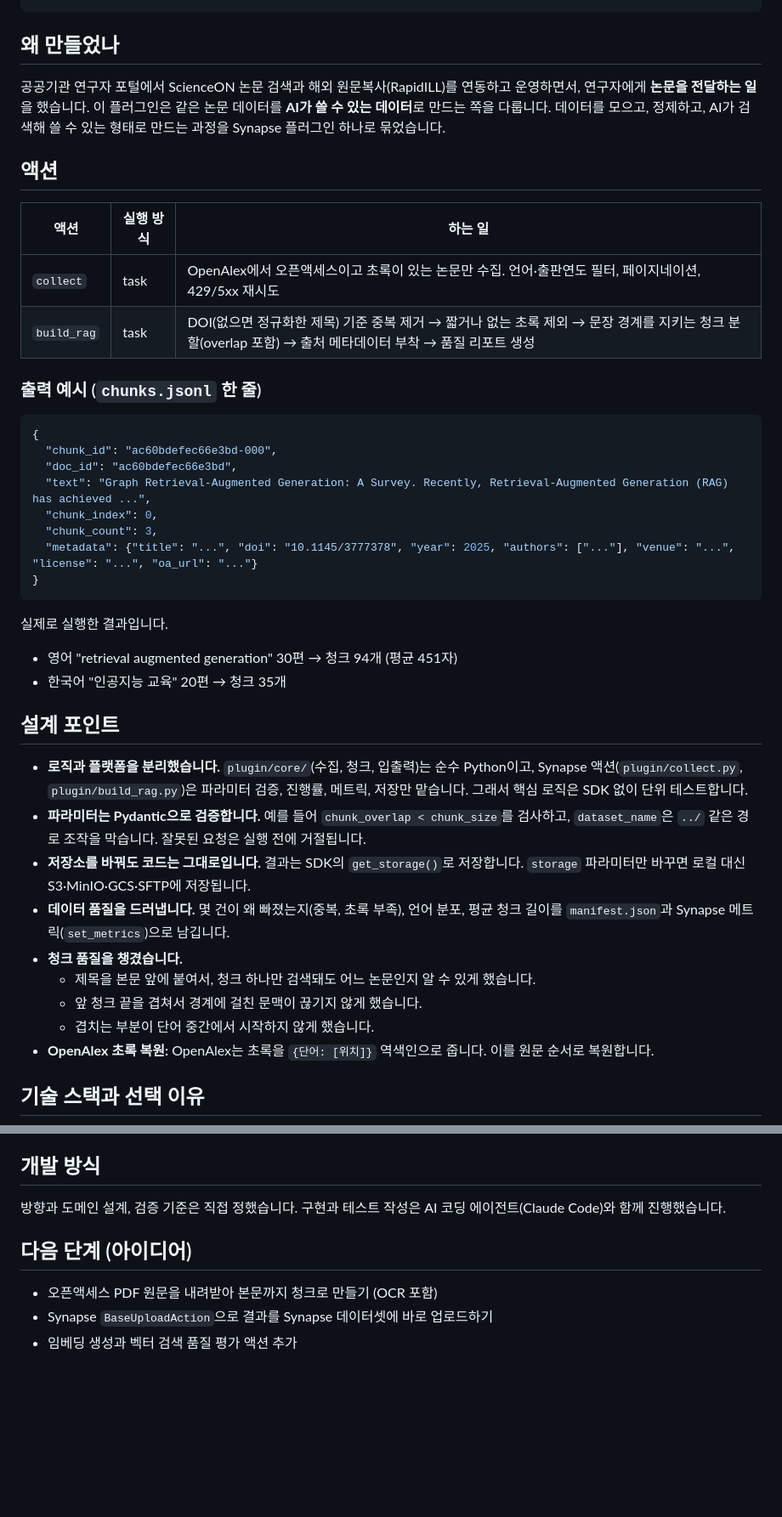
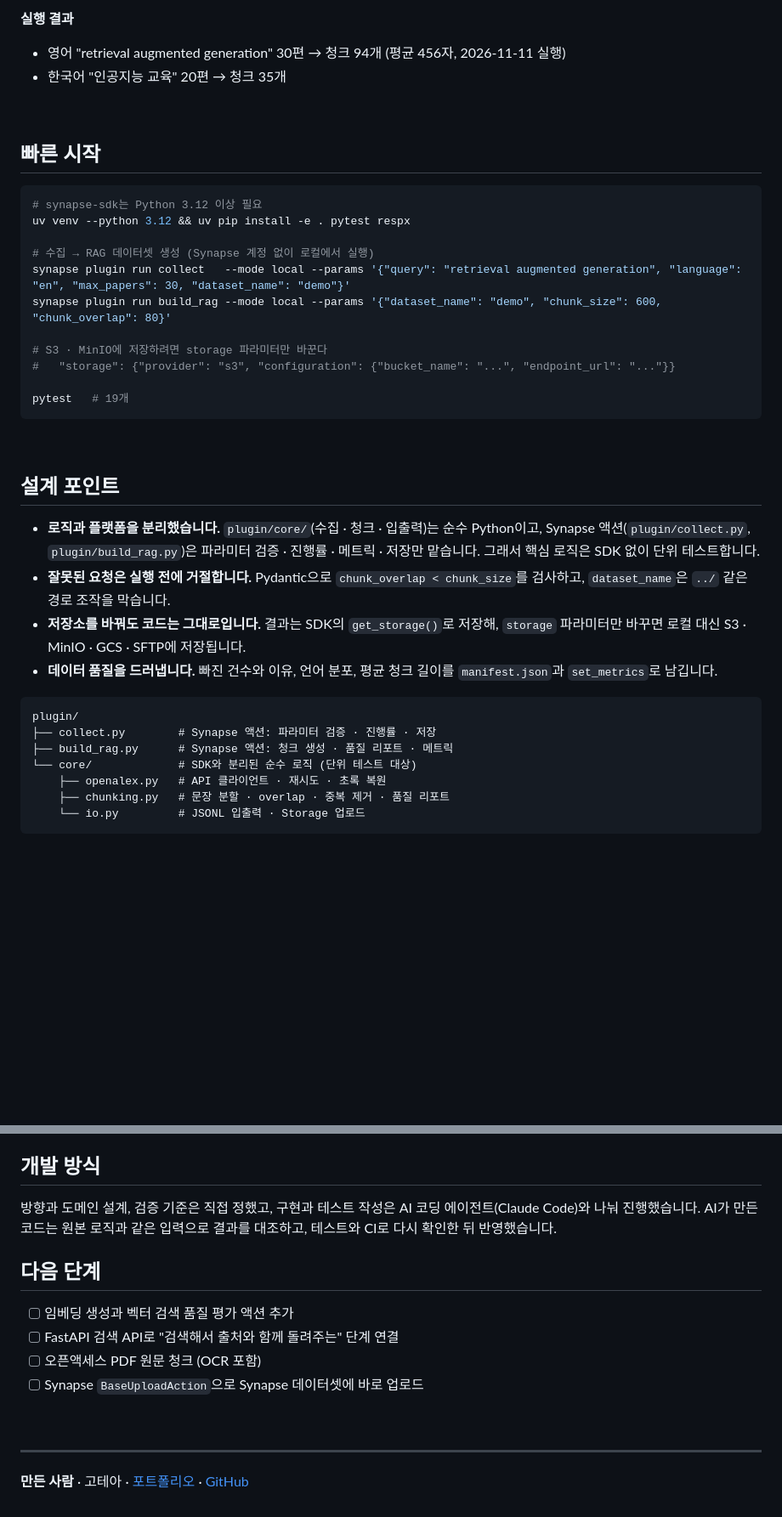
Before and after one commit to vero-zero/synapse-paper-rag-plugin, a Markdown page: README.md, 2 parts joined by grey strips. Shown at 85% size. GitHub-like rendering; blank space fills up the shorter version.

````diff
--- a/README.md
+++ b/README.md
@@ -12,43 +61,41 @@ synapse plugin run build_rag →  chunks.jsonl      (임베딩용 텍스트 +
+**실행 결과**
+- 영어 "retrieval augmented generation" 30편 → 청크 94개 (평균 456자, 2026-11-11 실행)
+- 한국어 "인공지능 교육" 20편 → 청크 35개
+
+<br>
+
+## 빠른 시작
+
+```bash
+# synapse-sdk는 Python 3.12 이상 필요
+uv venv --python 3.12 && uv pip install -e . pytest respx
+
+# 수집 → RAG 데이터셋 생성 (Synapse 계정 없이 로컬에서 실행)
+synapse plugin run collect   --mode local --params '{"query": "retrieval augmented generation", "language": "en", "max_papers": 30, "dataset_name": "demo"}'
+synapse plugin run build_rag --mode local --params '{"dataset_name": "demo", "chunk_size": 600, "chunk_overlap": 80}'
+
+# S3 · MinIO에 저장하려면 storage 파라미터만 바꾼다
+#   "storage": {"provider": "s3", "configuration": {"bucket_name": "...", "endpoint_url": "..."}}
+
+pytest   # 19개
 ```
 
-## 왜 만들었나
-
-공공기관 연구자 포털에서 ScienceON 논문 검색과 해외 원문복사(RapidILL)를 연동하고 운영하면서, 연구자에게 **논문을 전달하는 일**을 했습니다.
-이 플러그인은 같은 논문 데이터를 **AI가 쓸 수 있는 데이터**로 만드는 쪽을 다룹니다.
-데이터를 모으고, 정제하고, AI가 검색해 쓸 수 있는 형태로 만드는 과정을 Synapse 플러그인 하나로 묶었습니다.
-
-## 액션
-
-| 액션 | 실행 방식 | 하는 일 |
-|---|---|---|
-| `collect` | task | OpenAlex에서 오픈액세스이고 초록이 있는 논문만 수집. 언어·출판연도 필터, 페이지네이션, 429/5xx 재시도 |
-| `build_rag` | task | DOI(없으면 정규화한 제목) 기준 중복 제거 → 짧거나 없는 초록 제외 → 문장 경계를 지키는 청크 분할(overlap 포함) → 출처 메타데이터 부착 → 품질 리포트 생성 |
-
-### 출력 예시 (`chunks.jsonl` 한 줄)
-
-```json
-{
-  "chunk_id": "ac60bdefec66e3bd-000",
-  "doc_id": "ac60bdefec66e3bd",
-  "text": "Graph Retrieval-Augmented Generation: A Survey. Recently, Retrieval-Augmented Generation (RAG) has achieved ...",
-  "chunk_index": 0,
-  "chunk_count": 3,
-  "metadata": {"title": "...", "doi": "10.1145/3777378", "year": 2025, "authors": ["..."], "venue": "...", "license": "...", "oa_url": "..."}
-}
-```
-
-실제로 실행한 결과입니다.
-- 영어 "retrieval augmented generation" 30편 → 청크 94개 (평균 451자)
-- 한국어 "인공지능 교육" 20편 → 청크 35개
+<br>
 
 ## 설계 포인트
 
-- **로직과 플랫폼을 분리했습니다.** `plugin/core/`(수집, 청크, 입출력)는 순수 Python이고, Synapse 액션(`plugin/collect.py`, `plugin/build_rag.py`)은 파라미터 검증, 진행률, 메트릭, 저장만 맡습니다. 그래서 핵심 로직은 SDK 없이 단위 테스트합니다.
-- **파라미터는 Pydantic으로 검증합니다.** 예를 들어 `chunk_overlap < chunk_size`를 검사하고, `dataset_name`은 `../` 같은 경로 조작을 막습니다. 잘못된 요청은 실행 전에 거절됩니다.
-- **저장소를 바꿔도 코드는 그대로입니다.** 결과는 SDK의 `get_storage()`로 저장합니다. `storage` 파라미터만 바꾸면 로컬 대신 S3·MinIO·GCS·SFTP에 저장됩니다.
-- **데이터 품질을 드러냅니다.** 몇 건이 왜 빠졌는지(중복, 초록 부족), 언어 분포, 평균 청크 길이를 `manifest.json`과 Synapse 메트릭(`set_metrics`)으로 남깁니다.
-- **청크 품질을 챙겼습니다.**
-  - 제목을 본문 앞에 붙여서, 청크 하나만 검색돼도 어느 논문인지 알 수 있게 했습니다.
-  - 앞 청크 끝을 겹쳐서 경계에 걸친 문맥이 끊기지 않게 했습니다.
-  - 겹치는 부분이 단어 중간에서 시작하지 않게 했습니다.
-- **OpenAlex 초록 복원:** OpenAlex는 초록을 `{단어: [위치]}` 역색인으로 줍니다. 이를 원문 순서로 복원합니다.
+- **로직과 플랫폼을 분리했습니다.** `plugin/core/`(수집 · 청크 · 입출력)는 순수 Python이고, Synapse 액션(`plugin/collect.py`, `plugin/build_rag.py`)은 파라미터 검증 · 진행률 · 메트릭 · 저장만 맡습니다. 그래서 핵심 로직은 SDK 없이 단위 테스트합니다.
+- **잘못된 요청은 실행 전에 거절합니다.** Pydantic으로 `chunk_overlap < chunk_size`를 검사하고, `dataset_name`은 `../` 같은 경로 조작을 막습니다.
+- **저장소를 바꿔도 코드는 그대로입니다.** 결과는 SDK의 `get_storage()`로 저장해, `storage` 파라미터만 바꾸면 로컬 대신 S3 · MinIO · GCS · SFTP에 저장됩니다.
+- **데이터 품질을 드러냅니다.** 빠진 건수와 이유, 언어 분포, 평균 청크 길이를 `manifest.json`과 `set_metrics`로 남깁니다.
+
+```
+plugin/
+├── collect.py        # Synapse 액션: 파라미터 검증 · 진행률 · 저장
+├── build_rag.py      # Synapse 액션: 청크 생성 · 품질 리포트 · 메트릭
+└── core/             # SDK와 분리된 순수 로직 (단위 테스트 대상)
+    ├── openalex.py   # API 클라이언트 · 재시도 · 초록 복원
+    ├── chunking.py   # 문장 분할 · overlap · 중복 제거 · 품질 리포트
+    └── io.py         # JSONL 입출력 · Storage 업로드
+```
+
@@ -115,9 +150,16 @@ pytest   # 19개 (GitHub Actions에서 Ubuntu·Windows로 push마다 자동 실
 ## 개발 방식
 
-방향과 도메인 설계, 검증 기준은 직접 정했습니다. 구현과 테스트 작성은 AI 코딩 에이전트(Claude Code)와 함께 진행했습니다.
+방향과 도메인 설계, 검증 기준은 직접 정했고, 구현과 테스트 작성은 AI 코딩 에이전트(Claude Code)와 나눠 진행했습니다. AI가 만든 코드는 원본 로직과 같은 입력으로 결과를 대조하고, 테스트와 CI로 다시 확인한 뒤 반영했습니다.
 
-## 다음 단계 (아이디어)
+## 다음 단계
 
-- 오픈액세스 PDF 원문을 내려받아 본문까지 청크로 만들기 (OCR 포함)
-- Synapse `BaseUploadAction`으로 결과를 Synapse 데이터셋에 바로 업로드하기
-- 임베딩 생성과 벡터 검색 품질 평가 액션 추가
+- [ ] 임베딩 생성과 벡터 검색 품질 평가 액션 추가
+- [ ] FastAPI 검색 API로 "검색해서 출처와 함께 돌려주는" 단계 연결
+- [ ] 오픈액세스 PDF 원문 청크 (OCR 포함)
+- [ ] Synapse `BaseUploadAction`으로 Synapse 데이터셋에 바로 업로드
+
+<br>
+
+---
+
+**만든 사람** · 고테아 · [포트폴리오](https://vero-zero.github.io) · [GitHub](https://github.com/vero-zero)
````
Also changed, not shown: other parts of README.md (+69 -32 lines), docs/images/chunk_demo.gif (added), docs/images/pipeline.png (added), docs/images/pytest.png (added), docs/images/run.png (added), docs/images/sample.png (added).
